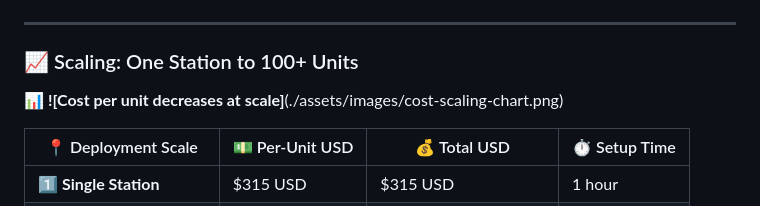
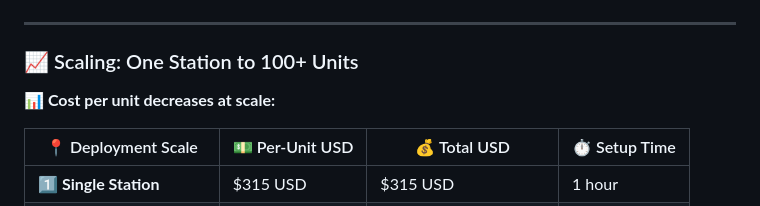
Before and after one commit to Kukomoo/globis-edge, a Markdown page: README.md, the part around the change. Rendered like a GitHub page.

```diff
--- a/README.md
+++ b/README.md
@@ -195,7 +195,7 @@ Throughput:       1 intake per 4 seconds (40 cases/day in 3 min compute)
 
 ### 📈 Scaling: One Station to 100+ Units
 
-**📊 ![Cost per unit decreases at scale]**(./assets/images/cost-scaling-chart.png)
+**📊 Cost per unit decreases at scale:**
 
 
 | 📍 Deployment Scale | 💵 Per-Unit USD | 💰 Total USD | ⏱️ Setup Time |
```
